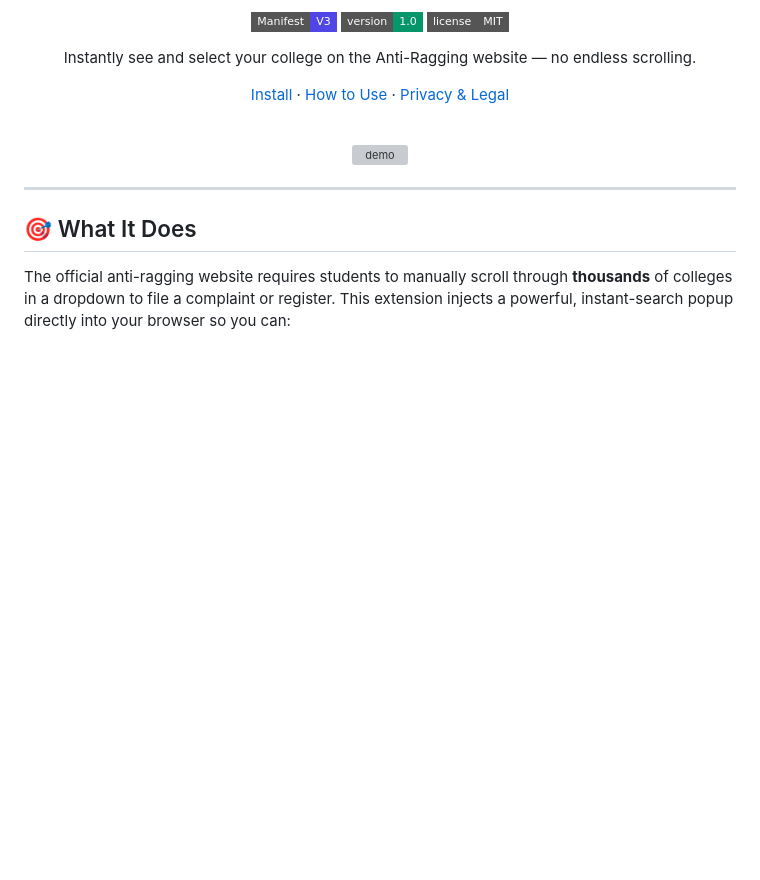
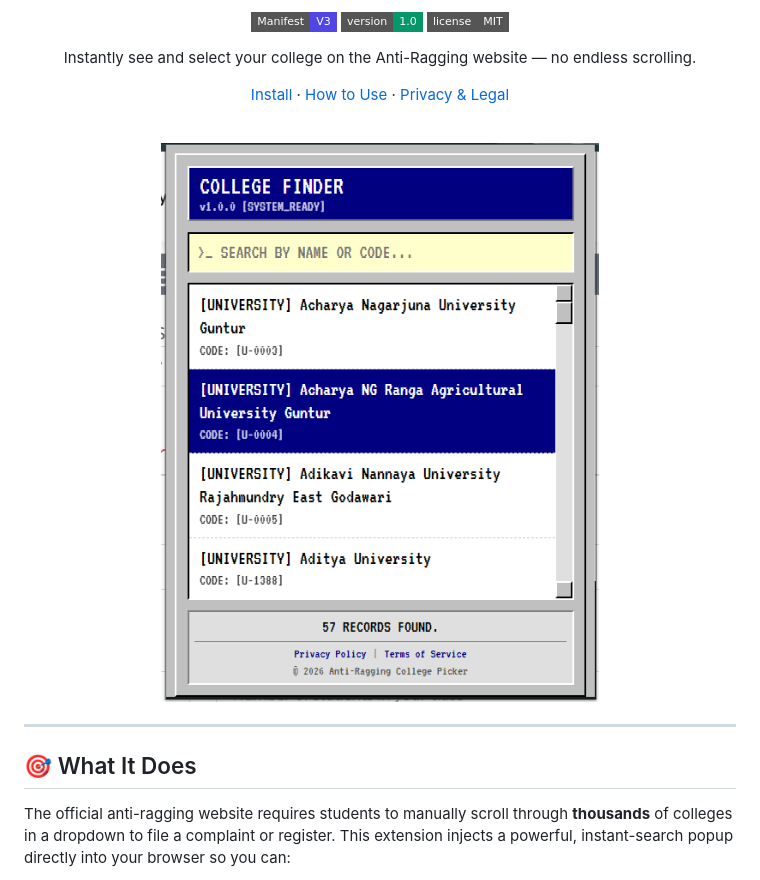
Before and after one commit to Cosmos-0118/anti-ragging-extension, a Markdown page: README.md, the part around the change. Drawn GitHub-style; pictures changed too: Readmeimage.png (added); badges without logos; blank space fills up the shorter version; grey boxes are pictures that could not be loaded.

Commit message:
docs: update README screenshot reference to Readmeimage.png

```diff
--- a/README.md
+++ b/README.md
@@ -16,7 +16,7 @@ Instantly see and select your college on the Anti-Ragging website — no endless
 
 <br/>
 
-![demo](Screenshot%202025-02-14%20114631.png)
+![demo](Readmeimage.png)
 
 </div>
 
```
